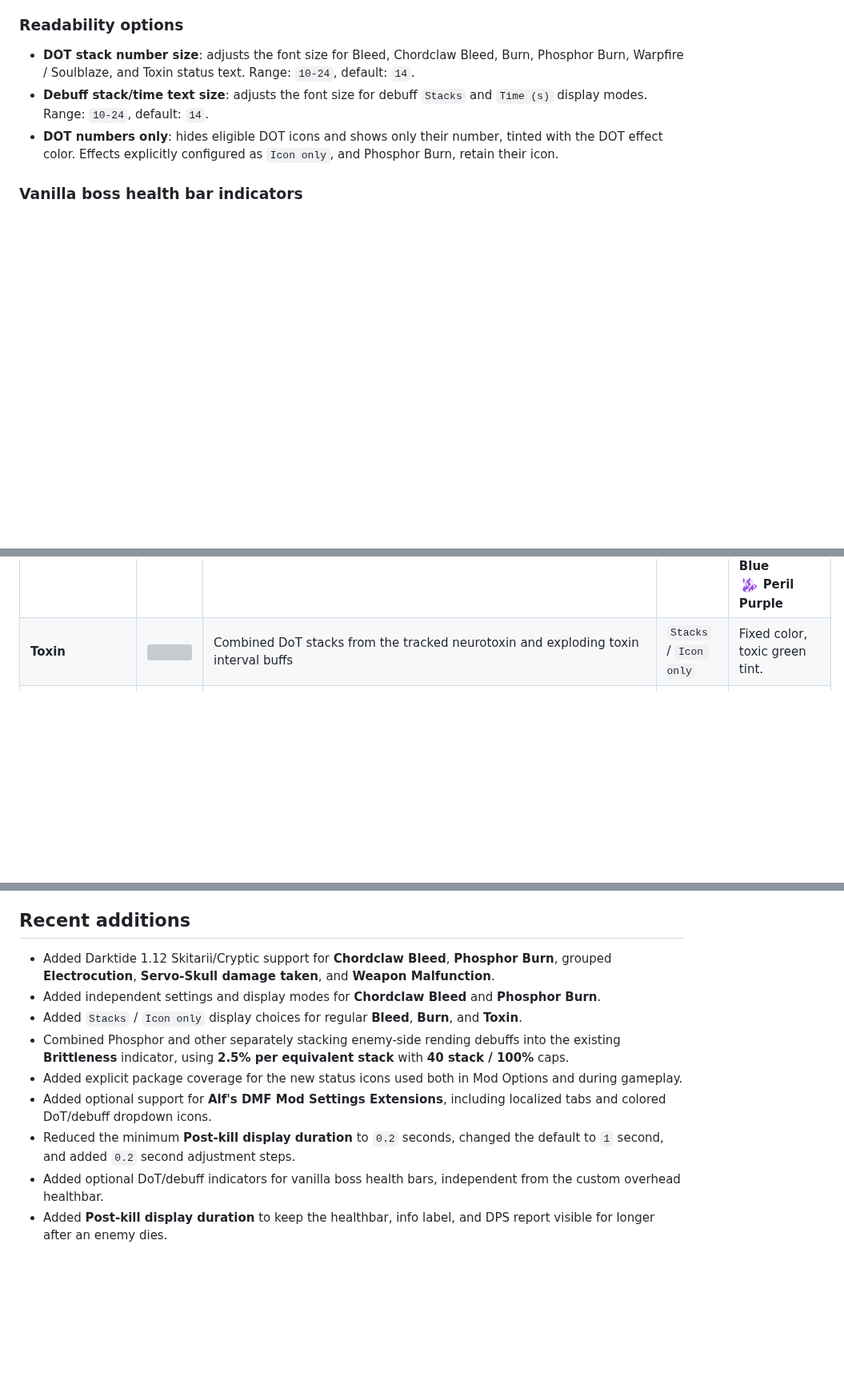
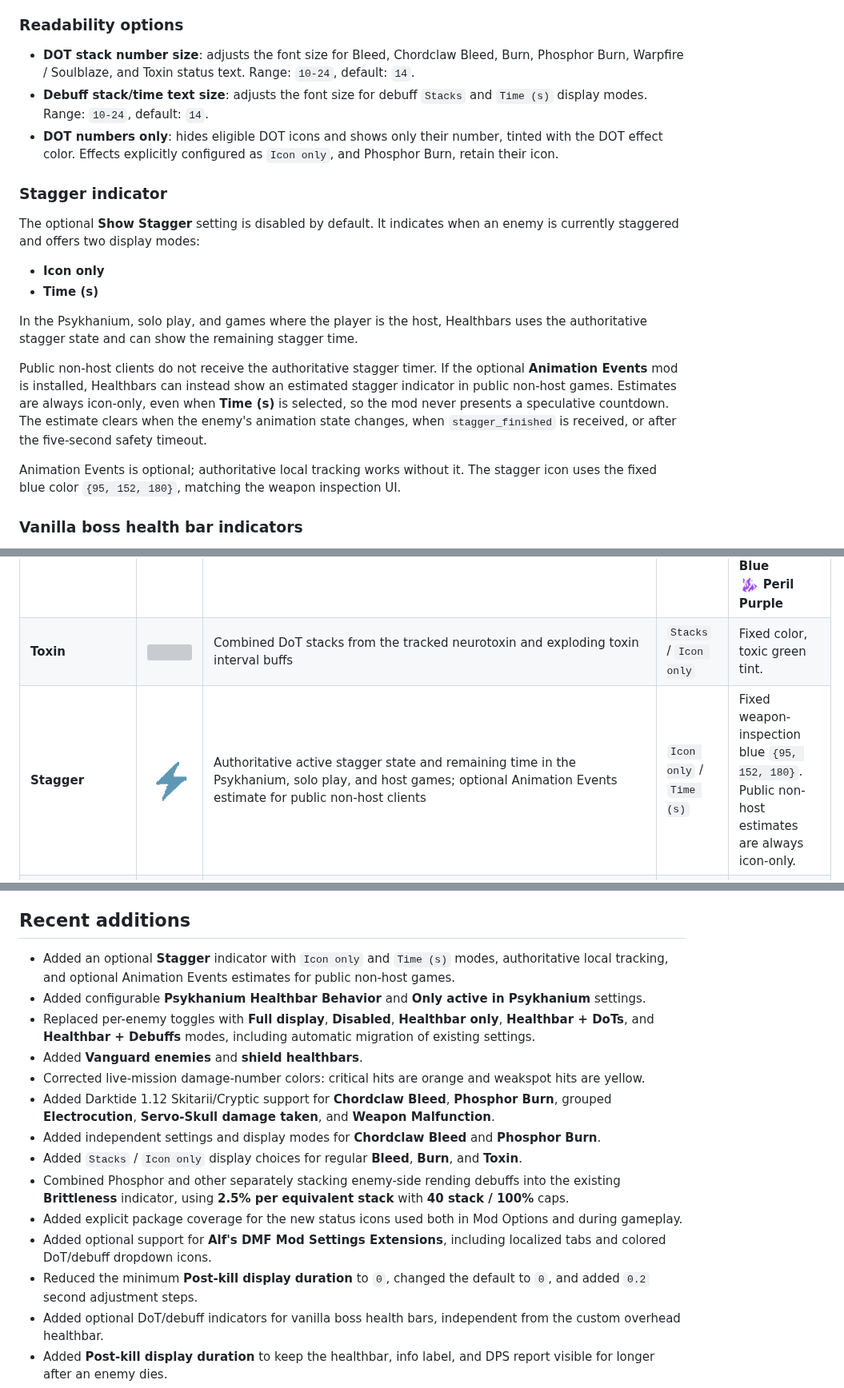
Before and after one commit to danreeves/darktide-mods, a Markdown page: doc/Healthbars/README.md, 3 parts joined by grey strips. Shown at 80% size. Drawn GitHub-style; pictures changed too: doc/Healthbars/icons/stagger.png (added); blank space fills up the shorter version; grey boxes are pictures that could not be loaded.

```diff
--- a/doc/Healthbars/README.md
+++ b/doc/Healthbars/README.md
@@ -87,6 +123,18 @@ This lets you keep the display focused on the enemies that matter most to you.
 - **DOT stack number size**: adjusts the font size for Bleed, Chordclaw Bleed, Burn, Phosphor Burn, Warpfire / Soulblaze, and Toxin status text. Range: `10-24`, default: `14`.
 - **Debuff stack/time text size**: adjusts the font size for debuff `Stacks` and `Time (s)` display modes. Range: `10-24`, default: `14`.
 - **DOT numbers only**: hides eligible DOT icons and shows only their number, tinted with the DOT effect color. Effects explicitly configured as `Icon only`, and Phosphor Burn, retain their icon.
+
+### Stagger indicator
+
+The optional **Show Stagger** setting is disabled by default. It indicates when an enemy is currently staggered and offers two display modes:
+- **Icon only**
+- **Time (s)**
+
+In the Psykhanium, solo play, and games where the player is the host, Healthbars uses the authoritative stagger state and can show the remaining stagger time.
+
+Public non-host clients do not receive the authoritative stagger timer. If the optional **Animation Events** mod is installed, Healthbars can instead show an estimated stagger indicator in public non-host games. Estimates are always icon-only, even when **Time (s)** is selected, so the mod never presents a speculative countdown. The estimate clears when the enemy's animation state changes, when `stagger_finished` is received, or after the five-second safety timeout.
+
+Animation Events is optional; authoritative local tracking works without it. The stagger icon uses the fixed blue color `{95, 152, 180}`, matching the weapon inspection UI.
 
 ### Vanilla boss health bar indicators
 
@@ -165,4 +213,5 @@ With **Alf's DMF Mod Settings Extensions**, the Warpfire color and DoT/debuff di
 | **Warpfire (Soulblaze)** | <img src="icons/warpfire_color_option_three.png" width="50"> | DoT stacks from `warp_fire` | Stacks | <img src="icons/warpfire_color_option_one.png" width="25"> **Warp-Core**<br/><img src="icons/warpfire_color_option_two.png" width="25"> **Soulblaze Cyan**<br/><img src="icons/warpfire_color_option_three.png" width="25"> **Sanctified Cerulean** (default)<br/><img src="icons/warpfire_color_option_four.png" width="25"> **Ethereal Blue**<br/><img src="icons/warpfire_color_option_five.png" width="25"> **Peril Purple** |
 | **Toxin** | <img src="icons/toxin.png" width="50"> | Combined DoT stacks from the tracked neurotoxin and exploding toxin interval buffs | `Stacks` / `Icon only` | Fixed color, toxic green tint. |
+| **Stagger** | <img src="icons/stagger.png" width="50" alt="Stagger icon"> | Authoritative active stagger state and remaining time in the Psykhanium, solo play, and host games; optional Animation Events estimate for public non-host clients | `Icon only` / `Time (s)` | Fixed weapon-inspection blue `{95, 152, 180}`. Public non-host estimates are always icon-only. |
 | **Brittleness** | <img src="icons/brittleness_white.png" width="50"> | Combined enemy-side rending from `rending_debuff`, `rending_debuff_medium`, `rending_burn_debuff`, `phosphor_rending_debuff`, `shotgun_special_rending_debuff`, `saw_rending_debuff`, and the supported Horde grenade rending effect. Percentage is converted to equivalent **2.5% stacks**, with caps of **40 stacks** and **100%** total. **Only shown for armor types:** Flak, Carapace, Maniac, Unyielding. | `Stacks` / `Icon + %` / `Icon only` / `Time (s)` | <img src="icons/brittleness_white.png" width="25"> **Below 20%**<br/><img src="icons/brittleness_yellow.png" width="25"> **20-29.9%**<br/><img src="icons/brittleness_orange.png" width="25"> **30-39.9%**<br/><img src="icons/brittleness_red.png" width="25"> **40-59.9%**<br/><img src="icons/brittleness_magenta.png" width="25"> **>=60%** |
 | **Electrocuted** | <img src="icons/electrocuted.png" width="50"> | Presence of any keyword in Darktide's electrocution group, including regular electrocution, chain lightning, Arc, Arc Ability, Arc Grenade, and Shock Mine variants | No text | Fixed color, pale electrocuted tint. Presence-only because some arc buffs mark targeting state rather than a ticking DoT. |
@@ -203,13 +253,18 @@ With **Alf's DMF Mod Settings Extensions**, the Warpfire color and DoT/debuff di
 - Very dense fights can produce a lot of simultaneous information if many status toggles are enabled at once.
 
 ## Recent additions
+- Added an optional **Stagger** indicator with `Icon only` and `Time (s)` modes, authoritative local tracking, and optional Animation Events estimates for public non-host games.
+- Added configurable **Psykhanium Healthbar Behavior** and **Only active in Psykhanium** settings.
+- Replaced per-enemy toggles with **Full display**, **Disabled**, **Healthbar only**, **Healthbar + DoTs**, and **Healthbar + Debuffs** modes, including automatic migration of existing settings.
+- Added **Vanguard enemies** and **shield healthbars**.
+- Corrected live-mission damage-number colors: critical hits are orange and weakspot hits are yellow.
 - Added Darktide 1.12 Skitarii/Cryptic support for **Chordclaw Bleed**, **Phosphor Burn**, grouped **Electrocution**, **Servo-Skull damage taken**, and **Weapon Malfunction**.
 - Added independent settings and display modes for **Chordclaw Bleed** and **Phosphor Burn**.
 - Added `Stacks` / `Icon only` display choices for regular **Bleed**, **Burn**, and **Toxin**.
 - Combined Phosphor and other separately stacking enemy-side rending debuffs into the existing **Brittleness** indicator, using **2.5% per equivalent stack** with **40 stack / 100%** caps.
 - Added explicit package coverage for the new status icons used both in Mod Options and during gameplay.
 - Added optional support for **Alf's DMF Mod Settings Extensions**, including localized tabs and colored DoT/debuff dropdown icons.
-- Reduced the minimum **Post-kill display duration** to `0.2` seconds, changed the default to `1` second, and added `0.2` second adjustment steps.
+- Reduced the minimum **Post-kill display duration** to `0`, changed the default to `0`, and added `0.2` second adjustment steps.
 - Added optional DoT/debuff indicators for vanilla boss health bars, independent from the custom overhead healthbar.
 - Added **Post-kill display duration** to keep the healthbar, info label, and DPS report visible for longer after an enemy dies.
 - Improved info-label visibility so armour type or enemy name can appear from debuff-only marker visibility, even before direct damage is dealt.
```
Also changed, not shown: other parts of doc/Healthbars/README.md (+48 -11 lines), 1 other file.
